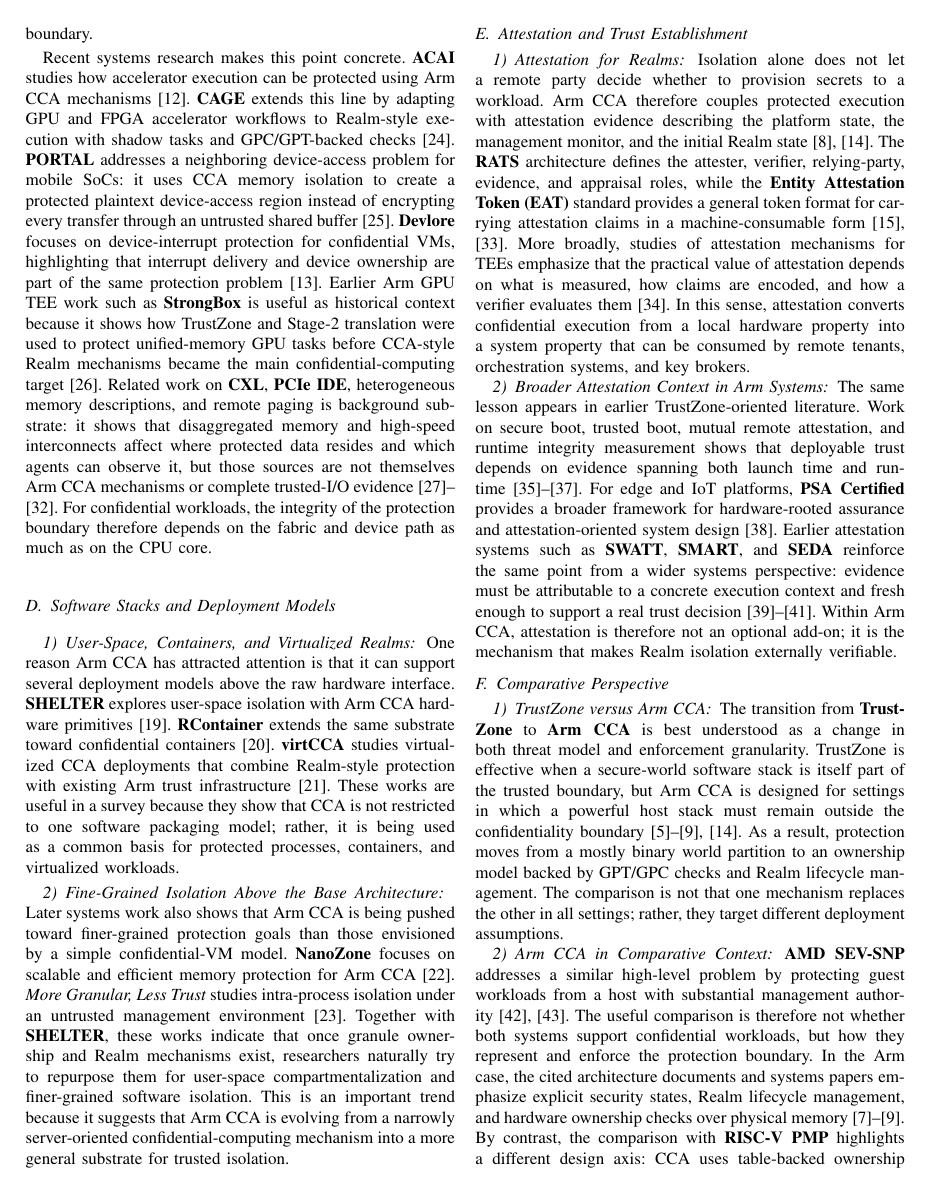
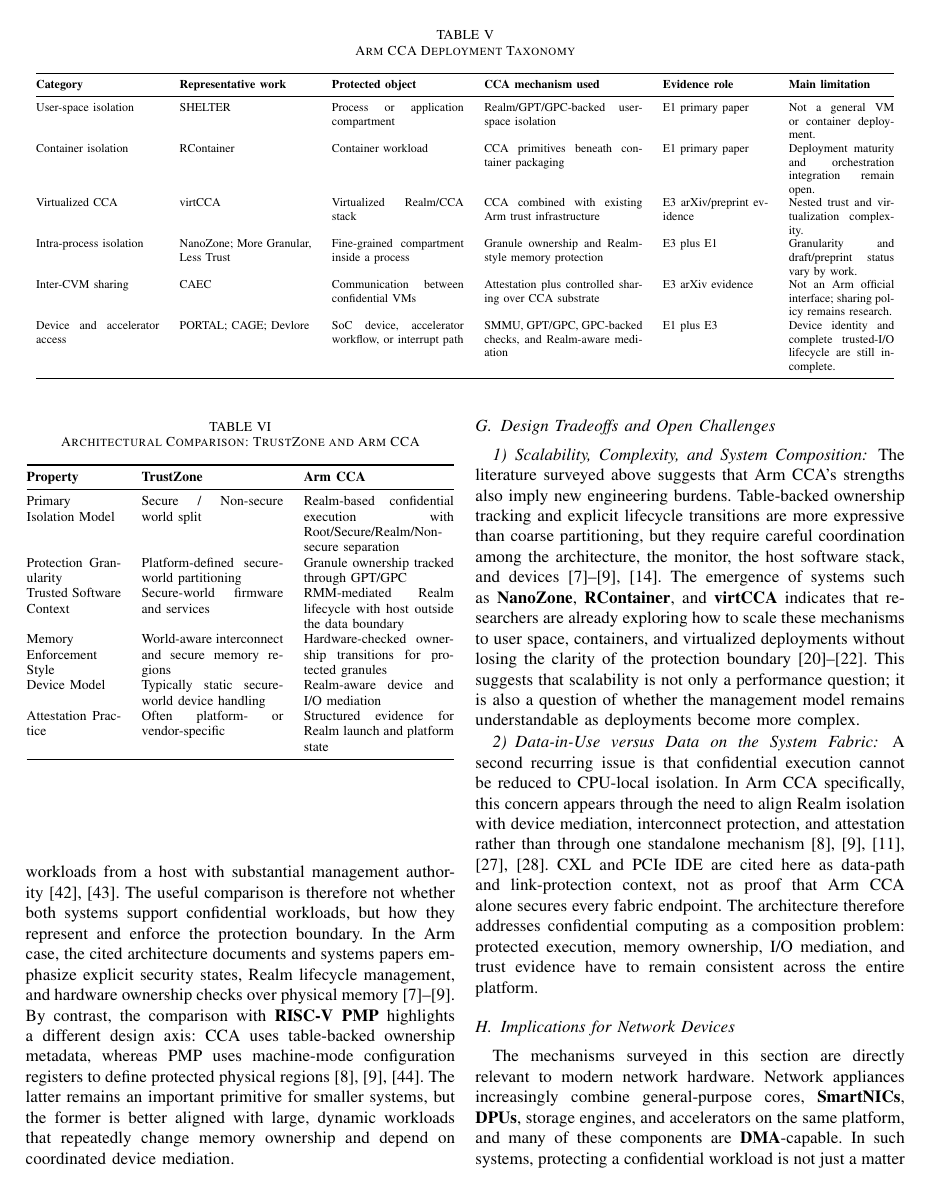
Before and after one commit to NayCheno/hardware-security, a LaTeX paper (survey/main.tex, which reads survey/confidential_computing_of_arm_hardware.tex): page 5 of 17 before the commit and page 6 of 18 after it. Compiled offline with pdfLaTeX.

Commit message:
docs(survey): classify arm cca deployment models

```diff
--- a/survey/confidential_computing_of_arm_hardware.tex
+++ b/survey/confidential_computing_of_arm_hardware.tex
@@ -70,3 +70,19 @@
 
 One reason Arm CCA has attracted attention is that it can support several deployment models above the raw hardware interface. \textbf{SHELTER} explores user-space isolation with Arm CCA hardware primitives~\cite{zhang2023shelter}. \textbf{RContainer} extends the same substrate toward confidential containers~\cite{zhou2025rcontainer}. \textbf{virtCCA} studies virtualized CCA deployments that combine Realm-style protection with existing Arm trust infrastructure~\cite{xu2026virtcca}. These works are useful in a survey because they show that CCA is not restricted to one software packaging model; rather, it is being used as a common basis for protected processes, containers, and virtualized workloads.
 
+\begin{table*}[t]
+\centering
+\caption{Arm CCA Deployment Taxonomy}
+\label{tab:arm_cca_deployment_taxonomy}
+\scriptsize
+\begin{tabular}{@{}p{0.14\linewidth}p{0.15\linewidth}p{0.15\linewidth}p{0.18\linewidth}p{0.12\linewidth}p{0.12\linewidth}@{}}
+\toprule
+\textbf{Category} & \textbf{Representative work} & \textbf{Protected object} & \textbf{CCA mechanism used} & \textbf{Evidence role} & \textbf{Main limitation} \\ \midrule
+User-space isolation & SHELTER & Process or application compartment & Realm/GPT/GPC-backed user-space isolation & E1 primary paper & Not a general VM or container deployment. \\
+Container isolation & RContainer & Container workload & CCA primitives beneath container packaging & E1 primary paper & Deployment maturity and orchestration integration remain open. \\
+Virtualized CCA & virtCCA & Virtualized Realm/CCA stack & CCA combined with existing Arm trust infrastructure & E3 arXiv/preprint evidence & Nested trust and virtualization complexity. \\
+Intra-process isolation & NanoZone; More Granular, Less Trust & Fine-grained compartment inside a process & Granule ownership and Realm-style memory protection & E3 plus E1 & Granularity and draft/preprint status vary by work. \\
+Inter-CVM sharing & CAEC & Communication between confidential VMs & Attestation plus controlled sharing over CCA substrate & E3 arXiv evidence & Not an Arm official interface; sharing policy remains research. \\
+Device and accelerator access & PORTAL; CAGE; Devlore & SoC device, accelerator workflow, or interrupt path & SMMU, GPT/GPC, GPC-backed checks, and Realm-aware mediation & E1 plus E3 & Device identity and complete trusted-I/O lifecycle are still incomplete. \\ \bottomrule
+\end{tabular}
+\end{table*}
```
Also changed, not shown: survey/confidential_computing_of_arm_hardware.tex (9 more changed lines).
